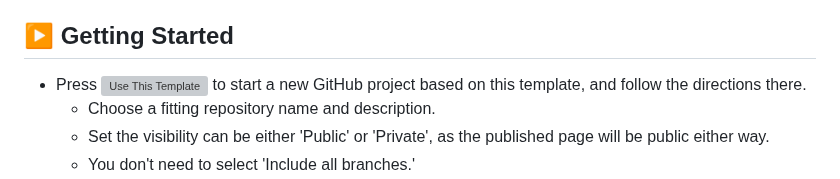
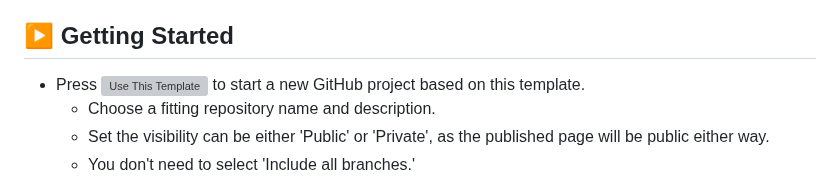
Before and after one commit to JustSleightly/vpm.sleightly.dev, a Markdown page: README.md, the part around the change. Drawn GitHub-style; grey boxes are pictures that could not be loaded.

```diff
--- a/README.md
+++ b/README.md
@@ -7,7 +7,7 @@ A personalized template customized from [VRChat's Package Listing Template](http
 ## ▶ Getting Started
 
 * Press [![Use This Template](https://user-images.githubusercontent.com/737888/185467681-e5fdb099-d99f-454b-8d9e-0760e5a6e588.png)](https://github.com/JustSleightly/VPM-Package-Listing-Template/generate)
-to start a new GitHub project based on this template, and follow the directions there.
+to start a new GitHub project based on this template.
   * Choose a fitting repository name and description.
   * Set the visibility can be either 'Public' or 'Private', as the published page will be public either way.
   * You don't need to select 'Include all branches.'
```
